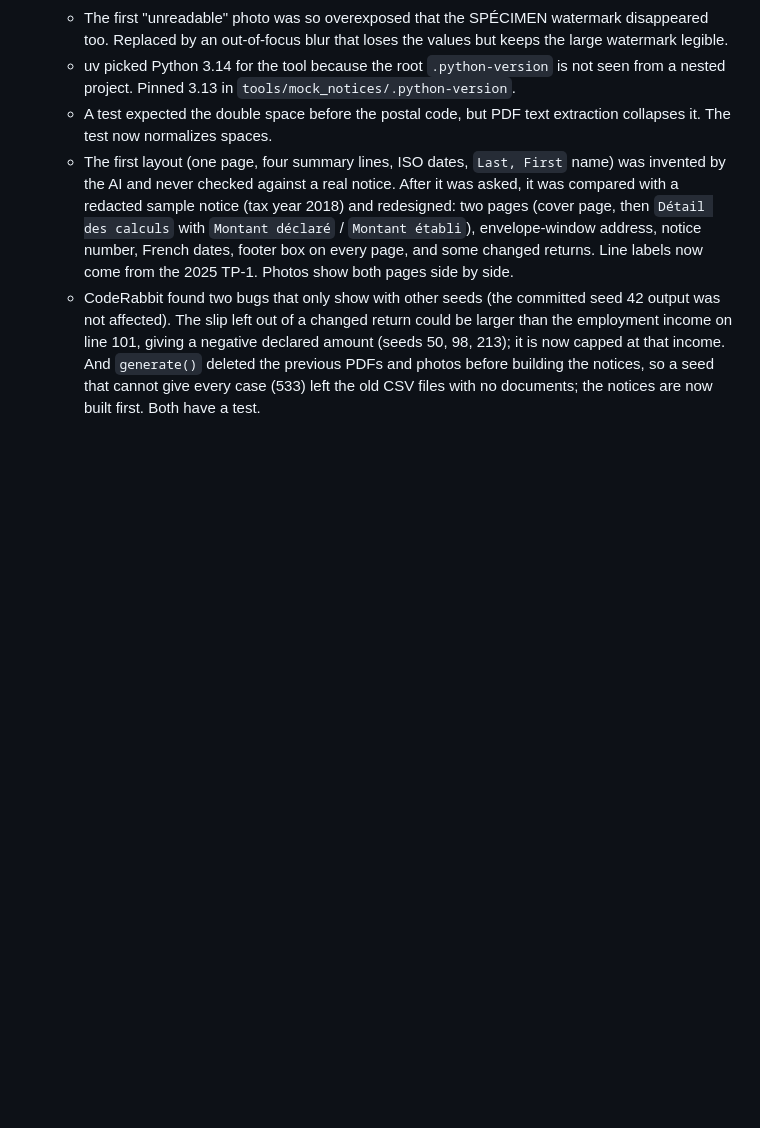
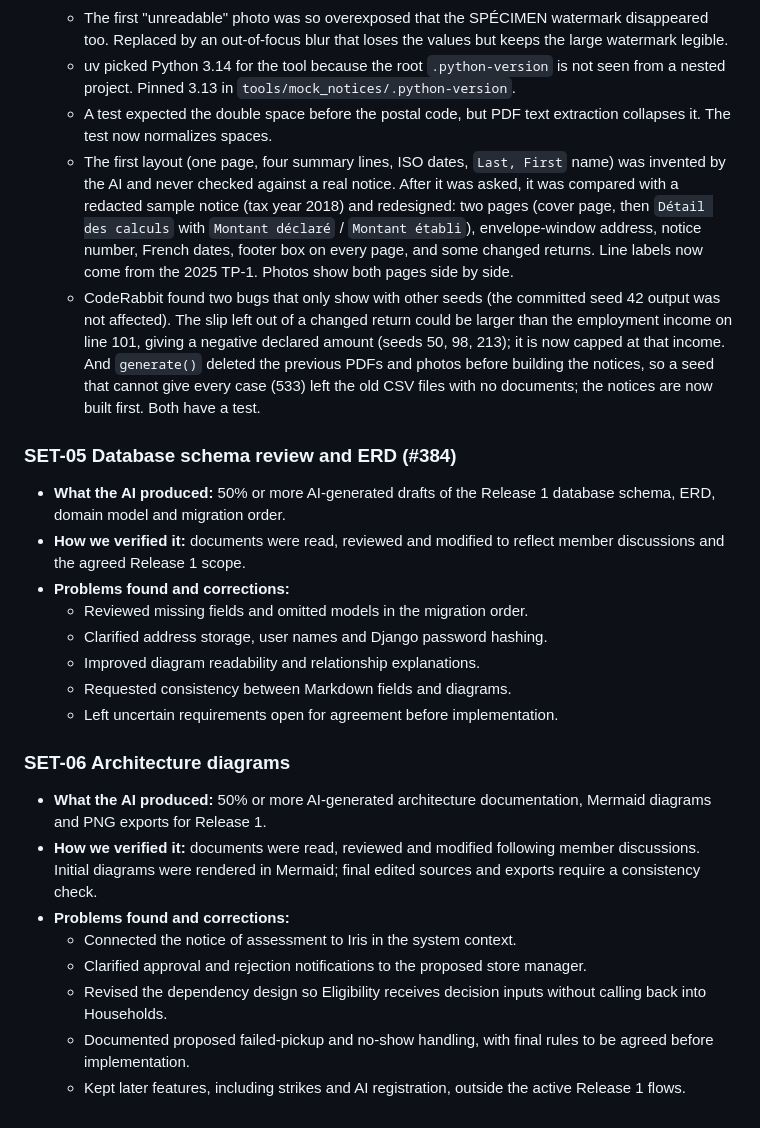
Before and after one commit to B-A-D-R-SL/iris, a Markdown page: AI_USAGE.md, the part around the change. Drawn GitHub-style; blank space fills up the shorter version.

Commit message:
Document AI contributions for SET-05 and SET-06
Added sections on database schema review and architecture diagrams, detailing AI contributions, verification methods, and identified issues with corrections.

```diff
--- a/AI_USAGE.md
+++ b/AI_USAGE.md
@@ -105,3 +105,34 @@ At least half of the AI-assisted features need an example here. For each one:
   - A test expected the double space before the postal code, but PDF text extraction collapses it. The test now normalizes spaces.
   - The first layout (one page, four summary lines, ISO dates, `Last, First` name) was invented by the AI and never checked against a real notice. After it was asked, it was compared with a redacted sample notice (tax year 2018) and redesigned: two pages (cover page, then `Détail des calculs` with `Montant déclaré` / `Montant établi`), envelope-window address, notice number, French dates, footer box on every page, and some changed returns. Line labels now come from the 2025 TP-1. Photos show both pages side by side.
   - CodeRabbit found two bugs that only show with other seeds (the committed seed 42 output was not affected). The slip left out of a changed return could be larger than the employment income on line 101, giving a negative declared amount (seeds 50, 98, 213); it is now capped at that income. And `generate()` deleted the previous PDFs and photos before building the notices, so a seed that cannot give every case (533) left the old CSV files with no documents; the notices are now built first. Both have a test.
+
+### SET-05 Database schema review and ERD (#384)
+
+- **What the AI produced:** 50% or more AI-generated drafts of the
+  Release 1 database schema, ERD, domain model and migration order.
+- **How we verified it:** documents were read, reviewed and modified
+  to reflect member discussions and the agreed Release 1 scope.
+- **Problems found and corrections:**
+  - Reviewed missing fields and omitted models in the migration order.
+  - Clarified address storage, user names and Django password hashing.
+  - Improved diagram readability and relationship explanations.
+  - Requested consistency between Markdown fields and diagrams.
+  - Left uncertain requirements open for agreement before implementation.
+
+### SET-06 Architecture diagrams
+
+- **What the AI produced:** 50% or more AI-generated architecture
+  documentation, Mermaid diagrams and PNG exports for Release 1.
+- **How we verified it:** documents were read, reviewed and modified
+  following member discussions. Initial diagrams were rendered in
+  Mermaid; final edited sources and exports require a consistency check.
+- **Problems found and corrections:**
+  - Connected the notice of assessment to Iris in the system context.
+  - Clarified approval and rejection notifications to the proposed
+    store manager.
+  - Revised the dependency design so Eligibility receives decision
+    inputs without calling back into Households.
+  - Documented proposed failed-pickup and no-show handling, with final
+    rules to be agreed before implementation.
+  - Kept later features, including strikes and AI registration,
+    outside the active Release 1 flows.
```
